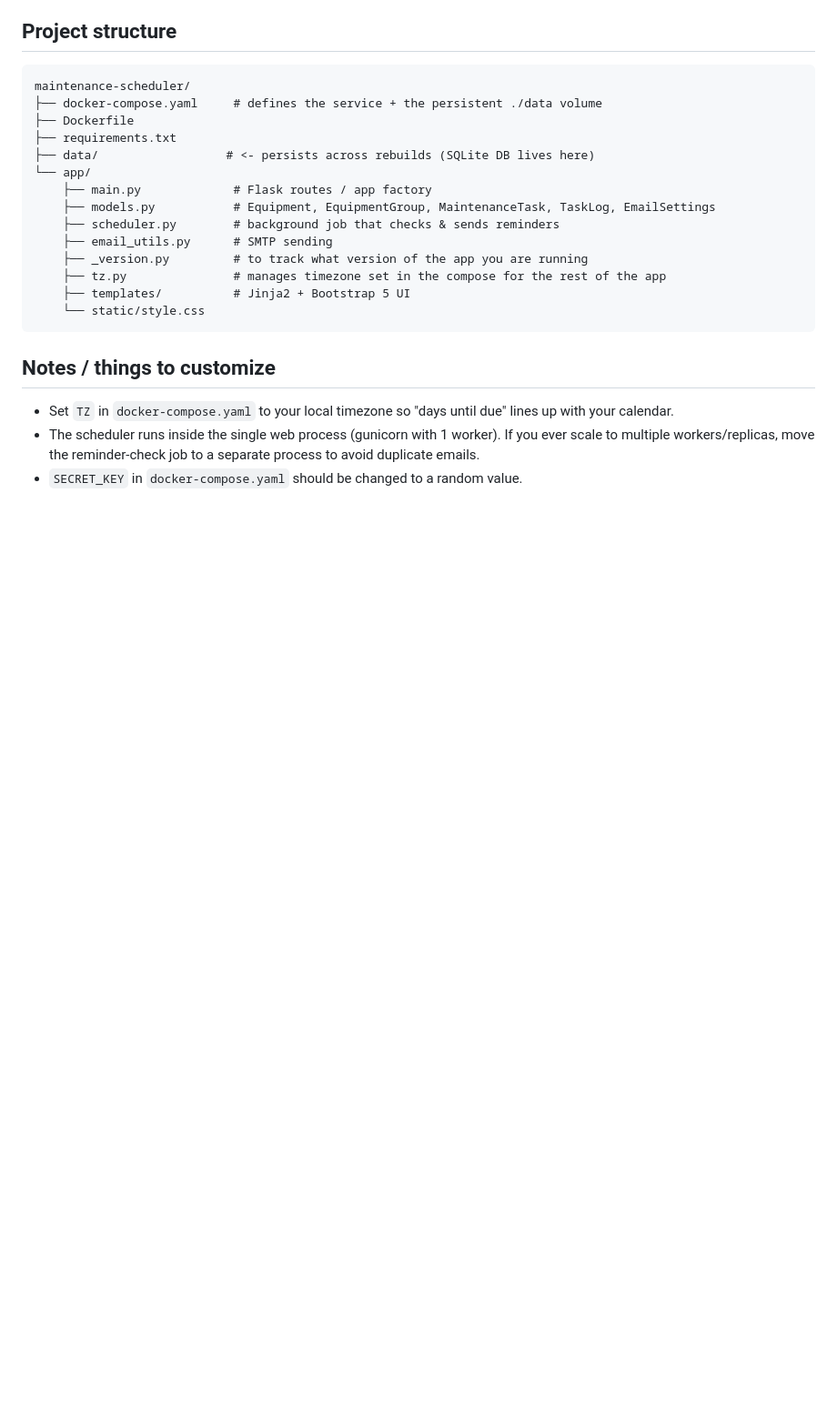
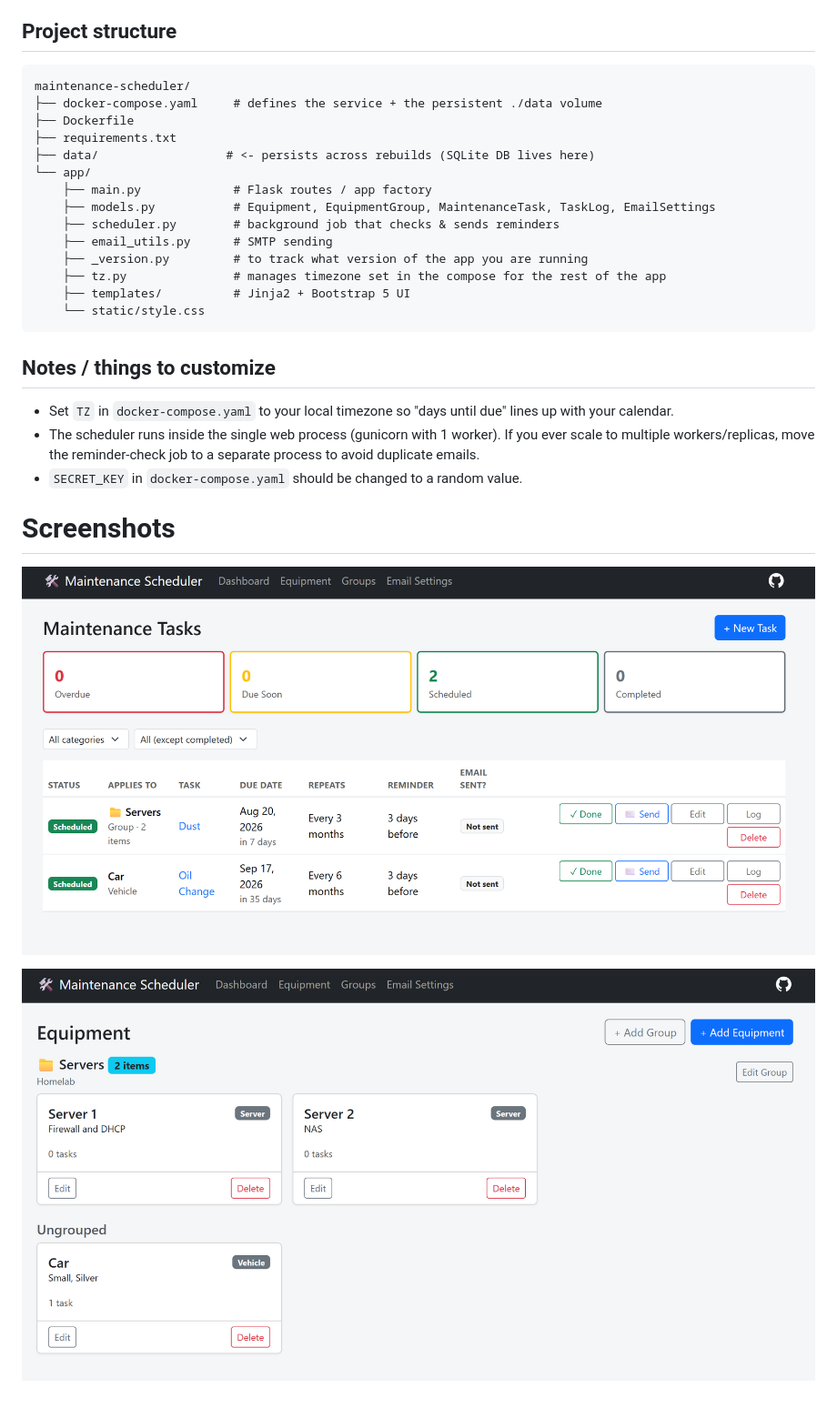
Before and after one commit to Charlie-I-Am/MaintenanceScheduler, a Markdown page: README.md, the part around the change. Shown at 91% size. Rendered like a GitHub page; pictures changed too: image-1.png (added), image.png (added); blank space fills up the shorter version.

```diff
--- a/README.md
+++ b/README.md
@@ -202,3 +202,8 @@ maintenance-scheduler/
   If you ever scale to multiple workers/replicas, move the reminder-check job
   to a separate process to avoid duplicate emails.
 - `SECRET_KEY` in `docker-compose.yaml` should be changed to a random value.
+
+# Screenshots
+![dashboard](image.png)
+
+![equipment](image-1.png)
```
Also changed, not shown: 1 other file.
